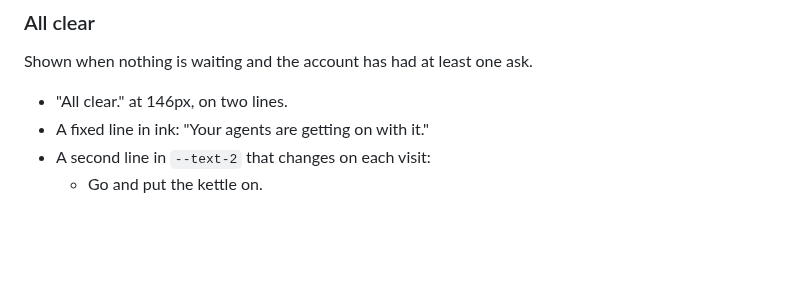
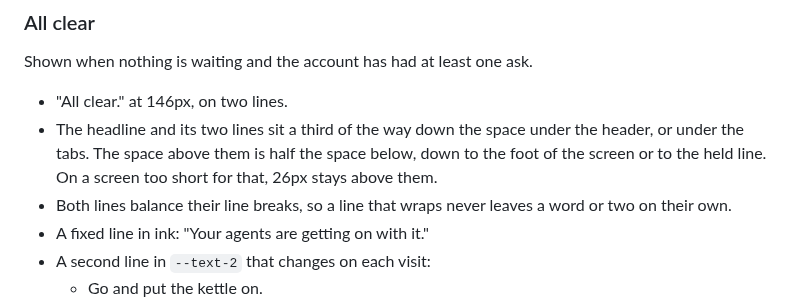
Before and after one commit to t-d-d/askme-mcp, a Markdown page: docs/design.md, the part around the change. Rendered like a GitHub page; blank space fills up the shorter version.

```diff
--- a/docs/design.md
+++ b/docs/design.md
@@ -195,6 +195,8 @@ Swiping a row or the top card dismisses it. A note with "Undo" shows for a few s
 Shown when nothing is waiting and the account has had at least one ask.
 
 - "All clear." at 146px, on two lines.
+- The headline and its two lines sit a third of the way down the space under the header, or under the tabs. The space above them is half the space below, down to the foot of the screen or to the held line. On a screen too short for that, 26px stays above them.
+- Both lines balance their line breaks, so a line that wraps never leaves a word or two on their own.
 - A fixed line in ink: "Your agents are getting on with it."
 - A second line in `--text-2` that changes on each visit:
   - Go and put the kettle on.
```
Also changed, not shown: docs/design/screens/all-clear.png, 6 other files.
